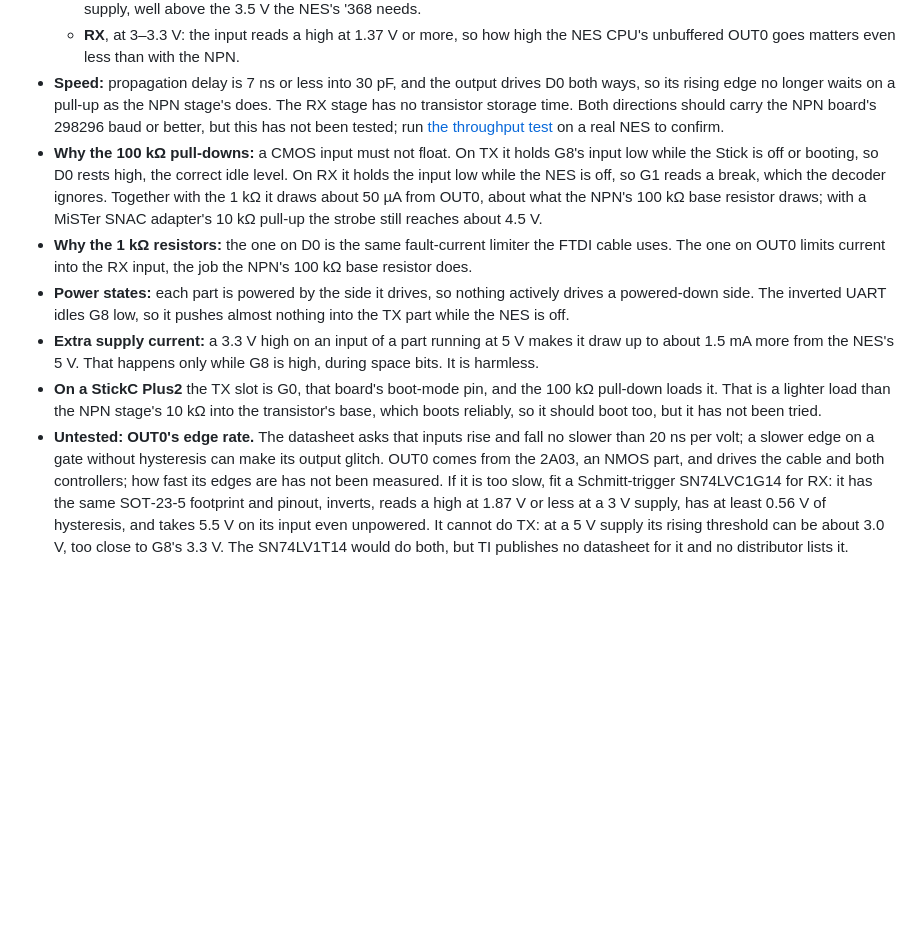
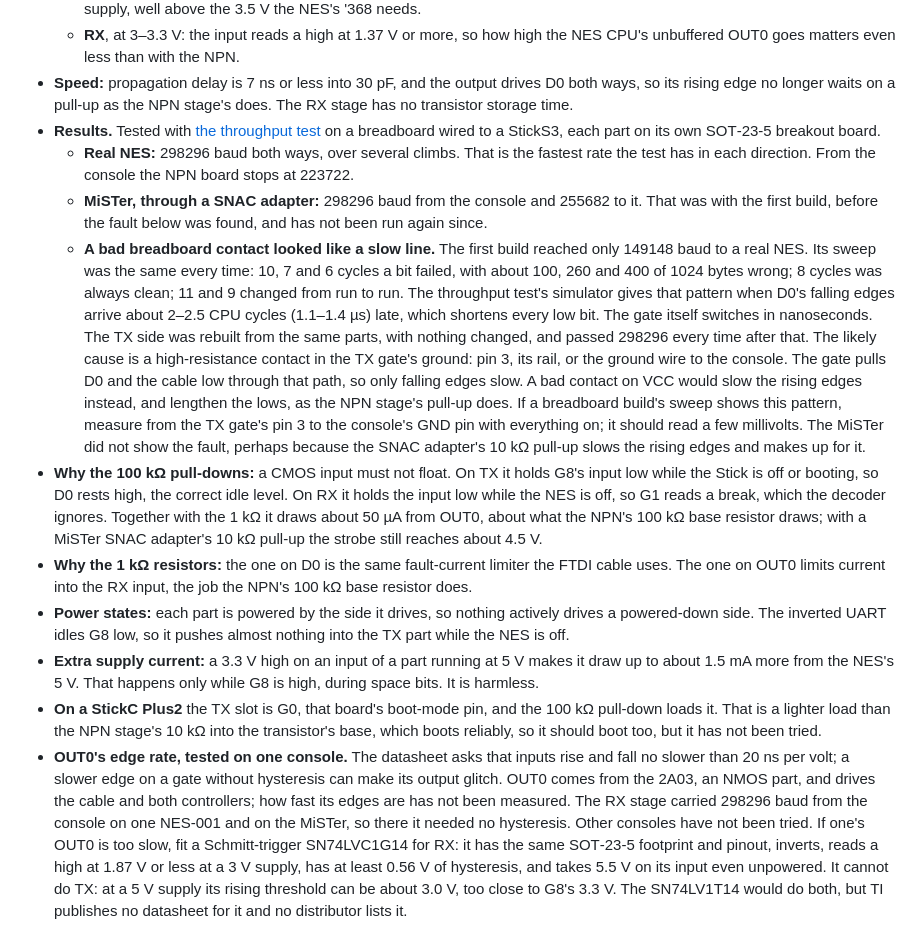
Before and after one commit to Armitage64/nesp32, a Markdown page: docs/WIRING.md, the part around the change. Drawn GitHub-style; blank space fills up the shorter version.

Commit message:
WIRING: SN74LV1T04 tested at 298296 both ways on a real NES
Record the breadboard results, the bad-contact fault that first held the
link to the console at 149148 and its sweep signature, and that OUT0's
edges needed no Schmitt trigger on one NES-001 and the MiSTer.

Co-Authored-By: Claude Opus 5.5 <noreply@anthropic.com>

```diff
--- a/docs/WIRING.md
+++ b/docs/WIRING.md
@@ -311,10 +311,34 @@ capacitor right at its part's pins 5 and 3.
     the NES CPU's unbuffered OUT0 goes matters even less than with the NPN.
 - **Speed:** propagation delay is 7 ns or less into 30 pF, and the output
   drives D0 both ways, so its rising edge no longer waits on a pull‑up as
-  the NPN stage's does. The RX stage has no transistor storage time. Both
-  directions should carry the NPN board's 298296 baud or better, but this
-  has not been tested; run [the throughput test](../apps/throughput/README.md)
-  on a real NES to confirm.
+  the NPN stage's does. The RX stage has no transistor storage time.
+- **Results.** Tested with [the throughput test](../apps/throughput/README.md)
+  on a breadboard wired to a StickS3, each part on its own SOT‑23‑5
+  breakout board.
+  - **Real NES:** 298296 baud both ways, over several climbs. That is the
+    fastest rate the test has in each direction. From the console the NPN
+    board stops at 223722.
+  - **MiSTer, through a SNAC adapter:** 298296 baud from the console and
+    255682 to it. That was with the first build, before the fault below
+    was found, and has not been run again since.
+  - **A bad breadboard contact looked like a slow line.** The first build
+    reached only 149148 baud to a real NES. Its sweep was the same every
+    time: 10, 7 and 6 cycles a bit failed, with about 100, 260 and 400 of
+    1024 bytes wrong; 8 cycles was always clean; 11 and 9 changed from
+    run to run. The throughput test's simulator gives that pattern when
+    D0's falling edges arrive about 2–2.5 CPU cycles (1.1–1.4 µs) late,
+    which shortens every low bit. The gate itself switches in
+    nanoseconds. The TX side was rebuilt from the same parts, with nothing
+    changed, and passed 298296 every time after that. The likely cause is
+    a high‑resistance contact in the TX gate's ground: pin 3, its rail,
+    or the ground wire to the console. The gate pulls D0 and the cable
+    low through that path, so only falling edges slow. A bad contact on
+    VCC would slow the rising edges instead, and lengthen the lows, as the
+    NPN stage's pull‑up does. If a breadboard build's sweep shows this
+    pattern, measure from the TX gate's pin 3 to the console's GND pin
+    with everything on; it should read a few millivolts. The MiSTer did
+    not show the fault, perhaps because the SNAC adapter's 10 kΩ pull‑up
+    slows the rising edges and makes up for it.
 - **Why the 100 kΩ pull‑downs:** a CMOS input must not float. On TX it holds
   G8's input low while the Stick is off or booting, so D0 rests high, the
   correct idle level. On RX it holds the input low while the NES is off, so
@@ -335,11 +359,14 @@ capacitor right at its part's pins 5 and 3.
   the 100 kΩ pull‑down loads it. That is a lighter load than the NPN
   stage's 10 kΩ into the transistor's base, which boots reliably, so it
   should boot too, but it has not been tried.
-- **Untested: OUT0's edge rate.** The datasheet asks that inputs rise and
-  fall no slower than 20 ns per volt; a slower edge on a gate without
-  hysteresis can make its output glitch. OUT0 comes from the 2A03, an NMOS
-  part, and drives the cable and both controllers; how fast its edges are
-  has not been measured. If it is too slow, fit a Schmitt‑trigger
+- **OUT0's edge rate, tested on one console.** The datasheet asks that
+  inputs rise and fall no slower than 20 ns per volt; a slower edge on a
+  gate without hysteresis can make its output glitch. OUT0 comes from the
+  2A03, an NMOS part, and drives the cable and both controllers; how fast
+  its edges are has not been measured. The RX stage carried 298296 baud
+  from the console on one NES‑001 and on the MiSTer, so there it needed
+  no hysteresis. Other consoles have not been tried. If one's OUT0 is too
+  slow, fit a Schmitt‑trigger
   SN74LVC1G14 for RX: it has the same SOT‑23‑5 footprint and pinout,
   inverts, reads a high at 1.87 V or less at a 3 V supply, has at least
   0.56 V of hysteresis, and takes 5.5 V on its input even unpowered. It
```
